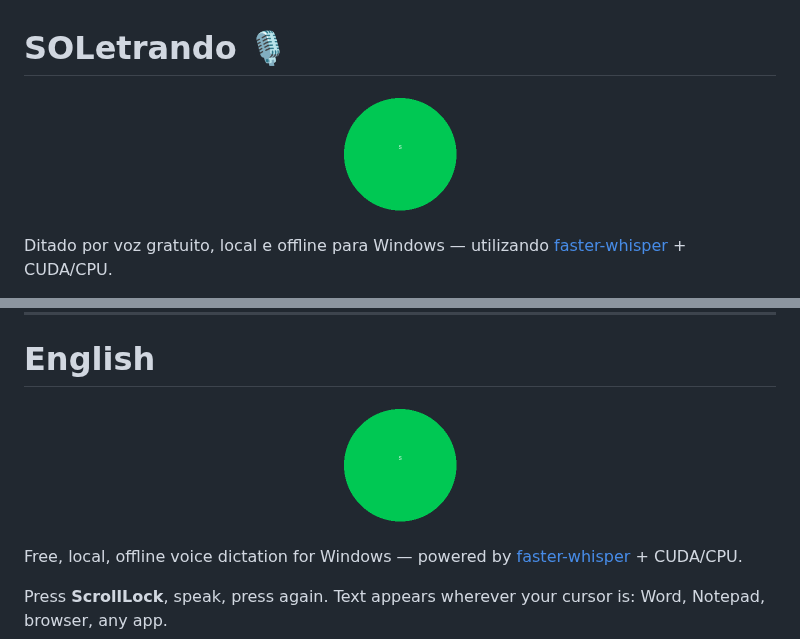
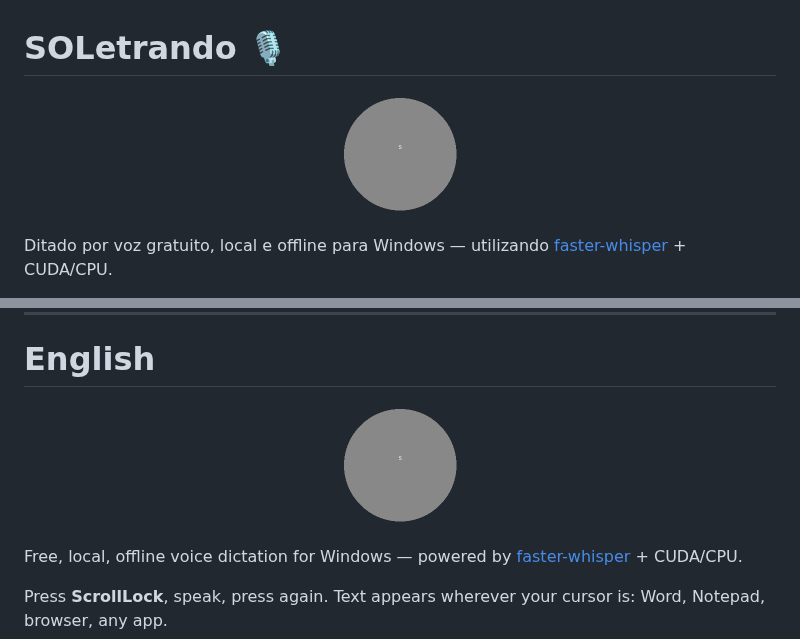
Before and after one commit to vitoralves82/SOLetrando, a Markdown page: README.md, 2 parts joined by grey strips. Rendered like a GitHub page; pictures changed too: icon_idle.png (added).

```diff
--- a/README.md
+++ b/README.md
@@ -1,7 +1,7 @@
 # SOLetrando 🎙️
 
 <p align="center">
-  <img src="icon.png" alt="SOLetrando" width="128">
+  <img src="icon_idle.png" alt="SOLetrando" width="128">
 </p>
 
 Ditado por voz gratuito, local e offline para Windows — utilizando [faster-whisper](https://github.com/SYSTRAN/faster-whisper) + CUDA/CPU.
@@ -240,7 +240,7 @@ MIT
 # <a id="english"></a>English
 
 <p align="center">
-  <img src="icon.png" alt="SOLetrando" width="128">
+  <img src="icon_idle.png" alt="SOLetrando" width="128">
 </p>
 
 Free, local, offline voice dictation for Windows — powered by [faster-whisper](https://github.com/SYSTRAN/faster-whisper) + CUDA/CPU.
```
Also changed, not shown: icon_recording.png (added), icon_transcribing.png (added), 2 other files.
